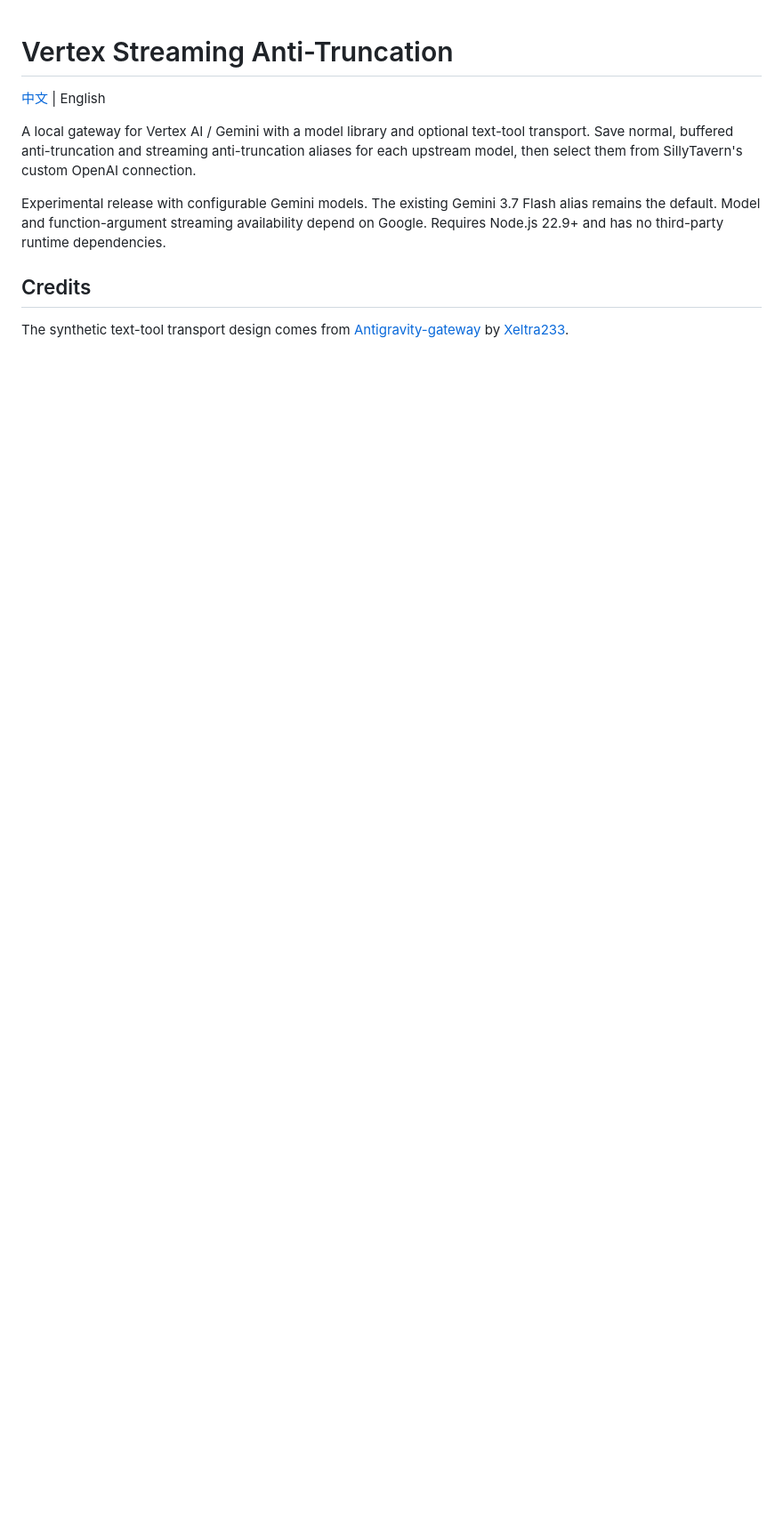
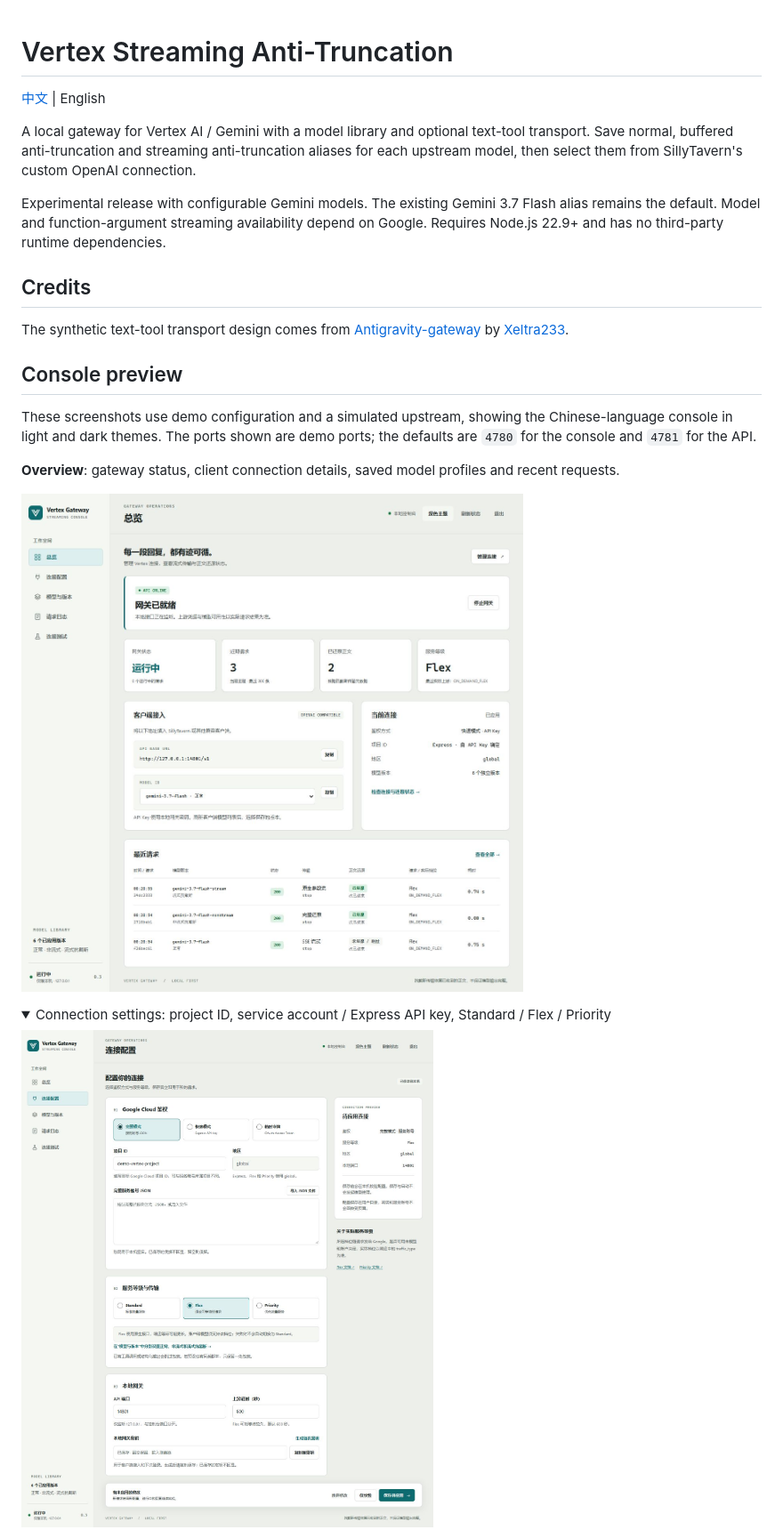
Before and after one commit to ken050210/vertex-streaming-anti-truncation, a Markdown page: README.en.md, the part around one of its changes. Shown at 89% size. GitHub-like rendering; pictures changed too: docs/screenshots/console-connection.jpg (added), docs/screenshots/console-overview.jpg (added); folded sections open; blank space fills up the shorter version.

```diff
--- a/README.en.md
+++ b/README.en.md
@@ -9,3 +9,17 @@ Experimental release with configurable Gemini models. The existing Gemini 3.7 Fl
 ## Credits
 
 The synthetic text-tool transport design comes from [Antigravity-gateway](https://github.com/Xeltra233/Antigravity-gateway) by [Xeltra233](https://github.com/Xeltra233).
+
+## Console preview
+
+These screenshots use demo configuration and a simulated upstream, showing the Chinese-language console in light and dark themes. The ports shown are demo ports; the defaults are `4780` for the console and `4781` for the API.
+
+**Overview**: gateway status, client connection details, saved model profiles and recent requests.
+
+![Light overview with gateway status, client connection details and recent requests](docs/screenshots/console-overview.jpg)
+
+<details>
+<summary>Connection settings: project ID, service account / Express API key, Standard / Flex / Priority</summary>
+
+![Connection settings with project ID, complete service-account JSON, authentication modes and service tiers](docs/screenshots/console-connection.jpg)
+
```
Also changed, not shown: other parts of README.en.md (+15 -0 lines), README.md (+29 -0 lines), docs/screenshots/console-models.jpg (added), docs/screenshots/console-streaming-test.jpg (added).
